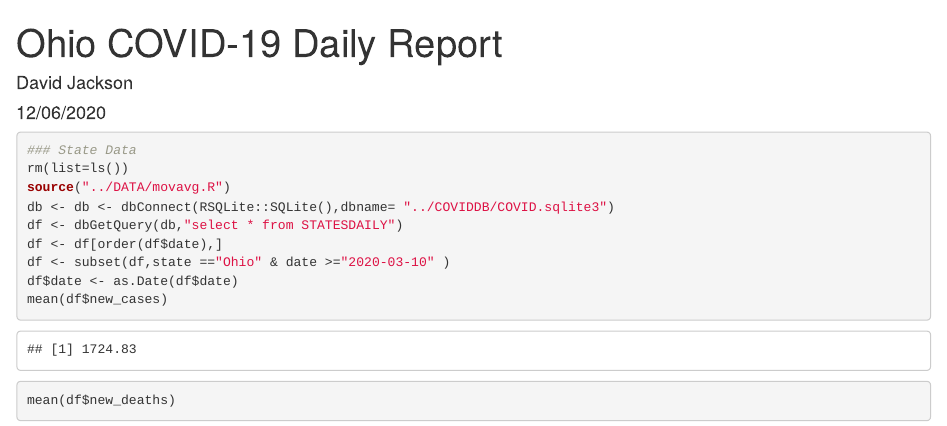
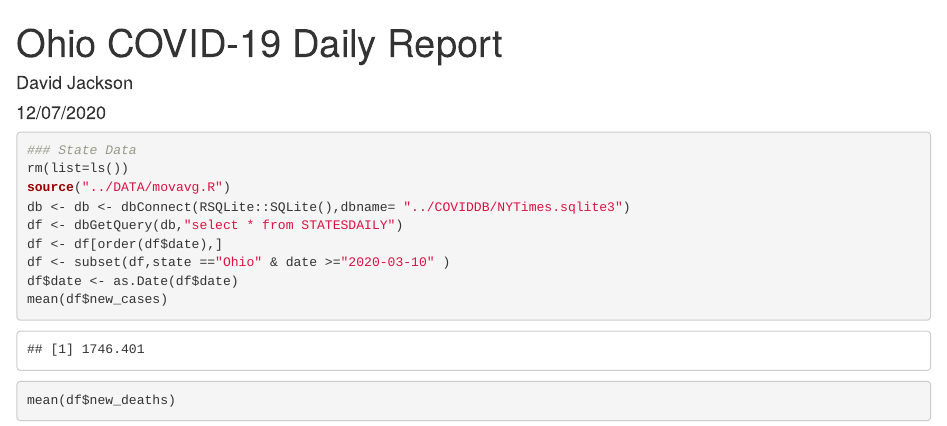
Before and after one commit to davidjayjackson/COVID-19-Ohio, an R Markdown document (index.Rmd): the page in a window 1100 px wide, from its top. The pictures show the output file index.html that the author committed with the source, opened offline.

Commit message:
Updated 2002-12-07

```diff
--- a/index.Rmd
+++ b/index.Rmd
@@ -1,7 +1,7 @@
 ---
 title: "Ohio COVID-19 Daily Report"
 author: "David Jackson"
-date: "12/06/2020"
+date: "12/07/2020"
 output: html_document
 ---
 
@@ -18,7 +18,7 @@ theme_set(theme_linedraw() + theme(panel.grid = element_line(linetype = 'dashed'
 ### State Data
 rm(list=ls())
 source("../DATA/movavg.R")
-db <- db <- dbConnect(RSQLite::SQLite(),dbname= "../COVIDDB/COVID.sqlite3")
+db <- db <- dbConnect(RSQLite::SQLite(),dbname= "../COVIDDB/NYTimes.sqlite3")
 df <- dbGetQuery(db,"select * from STATESDAILY")
 df <- df[order(df$date),]
 df <- subset(df,state =="Ohio" & date >="2020-03-10" )
```
Also changed, not shown: index.html.
